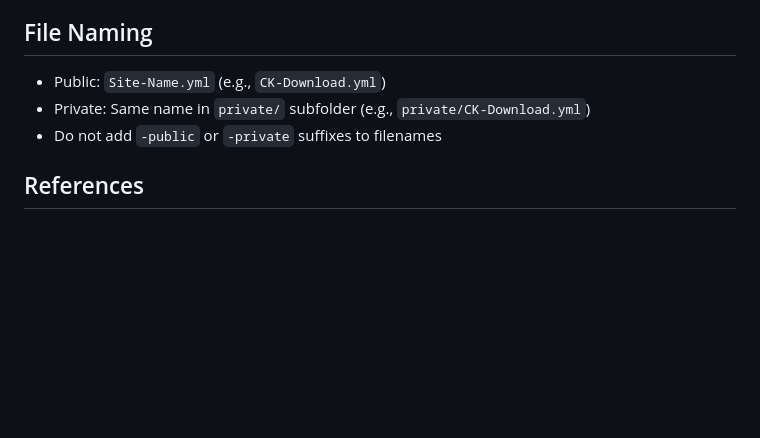
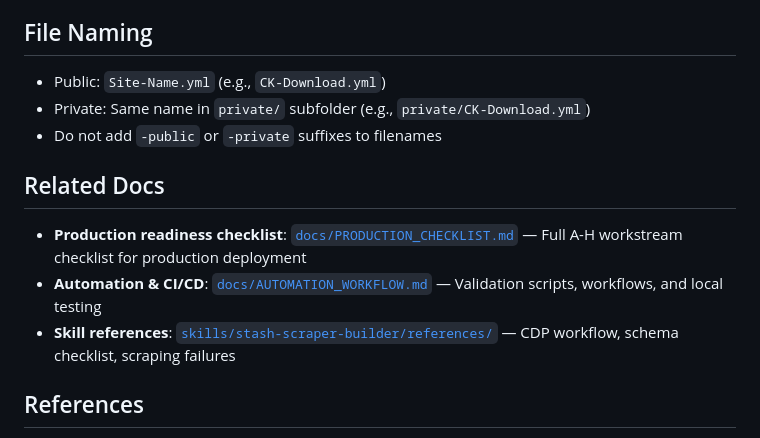
Before and after one commit to daniel-yfc/stash, a Markdown page: scrapers/README.md, the part around the change. Rendered like a GitHub page; blank space fills up the shorter version.

Commit message:
docs(scrapers): add cross-references to related docs
- Add "Related Docs" section linking to PRODUCTION_CHECKLIST.md and AUTOMATION_WORKFLOW.md
- Helps users navigate between scraper deployment guide and production validation/CI docs
- Maintains separation of concerns while improving discoverability

Canonical reference: https://deepwiki.com/stashapp/CommunityScrapers/

```diff
--- a/scrapers/README.md
+++ b/scrapers/README.md
@@ -133,6 +133,12 @@ Before deploying any scraper:
 - Private: Same name in `private/` subfolder (e.g., `private/CK-Download.yml`)
 - Do not add `-public` or `-private` suffixes to filenames
 
+## Related Docs
+
+- **Production readiness checklist**: [`docs/PRODUCTION_CHECKLIST.md`](../docs/PRODUCTION_CHECKLIST.md) — Full A-H workstream checklist for production deployment
+- **Automation & CI/CD**: [`docs/AUTOMATION_WORKFLOW.md`](../docs/AUTOMATION_WORKFLOW.md) — Validation scripts, workflows, and local testing
+- **Skill references**: [`skills/stash-scraper-builder/references/`](../skills/stash-scraper-builder/references/) — CDP workflow, schema checklist, scraping failures
+
 ## References
 
 - Skill documentation: [`skills/stash-scraper-builder/`](../skills/stash-scraper-builder/)
```
